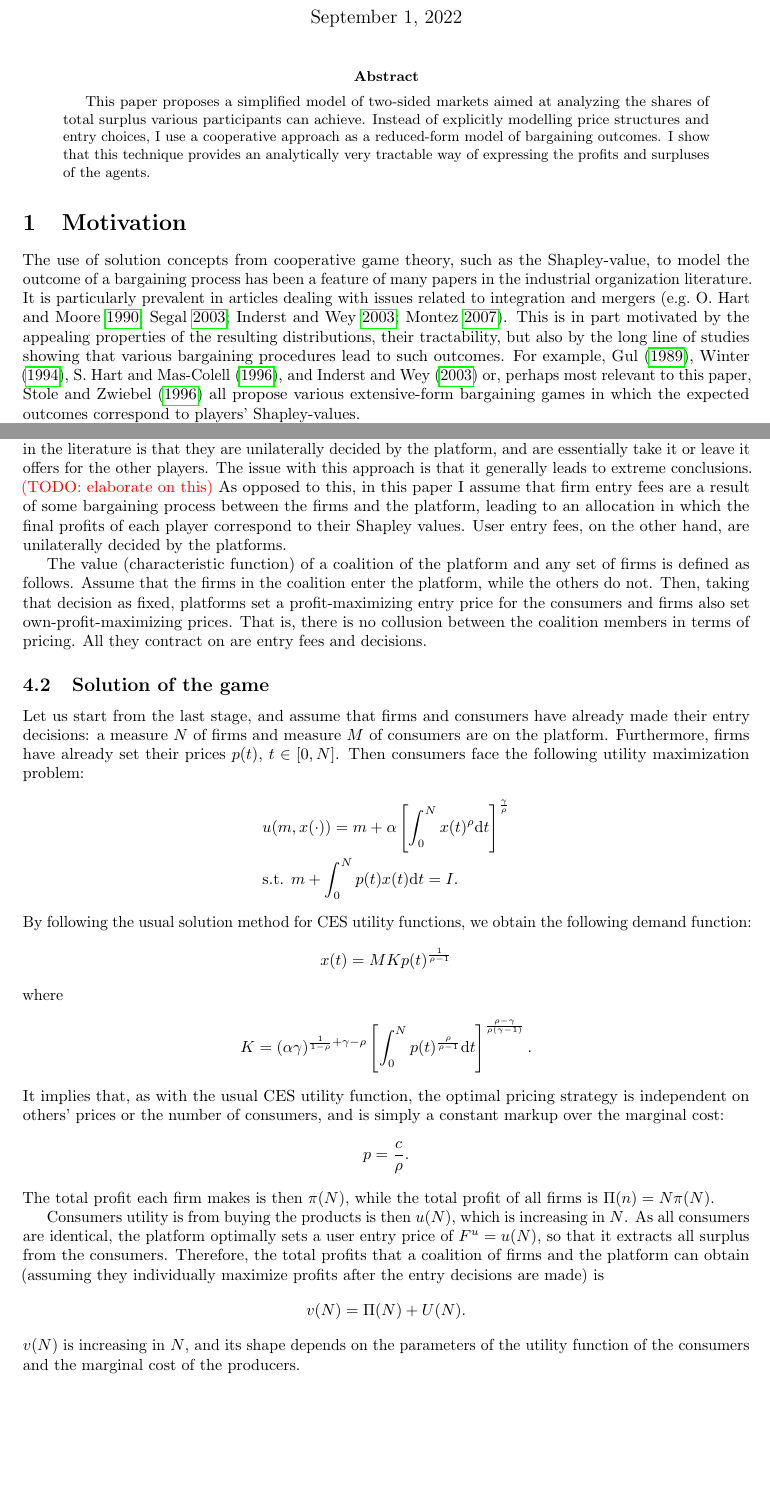
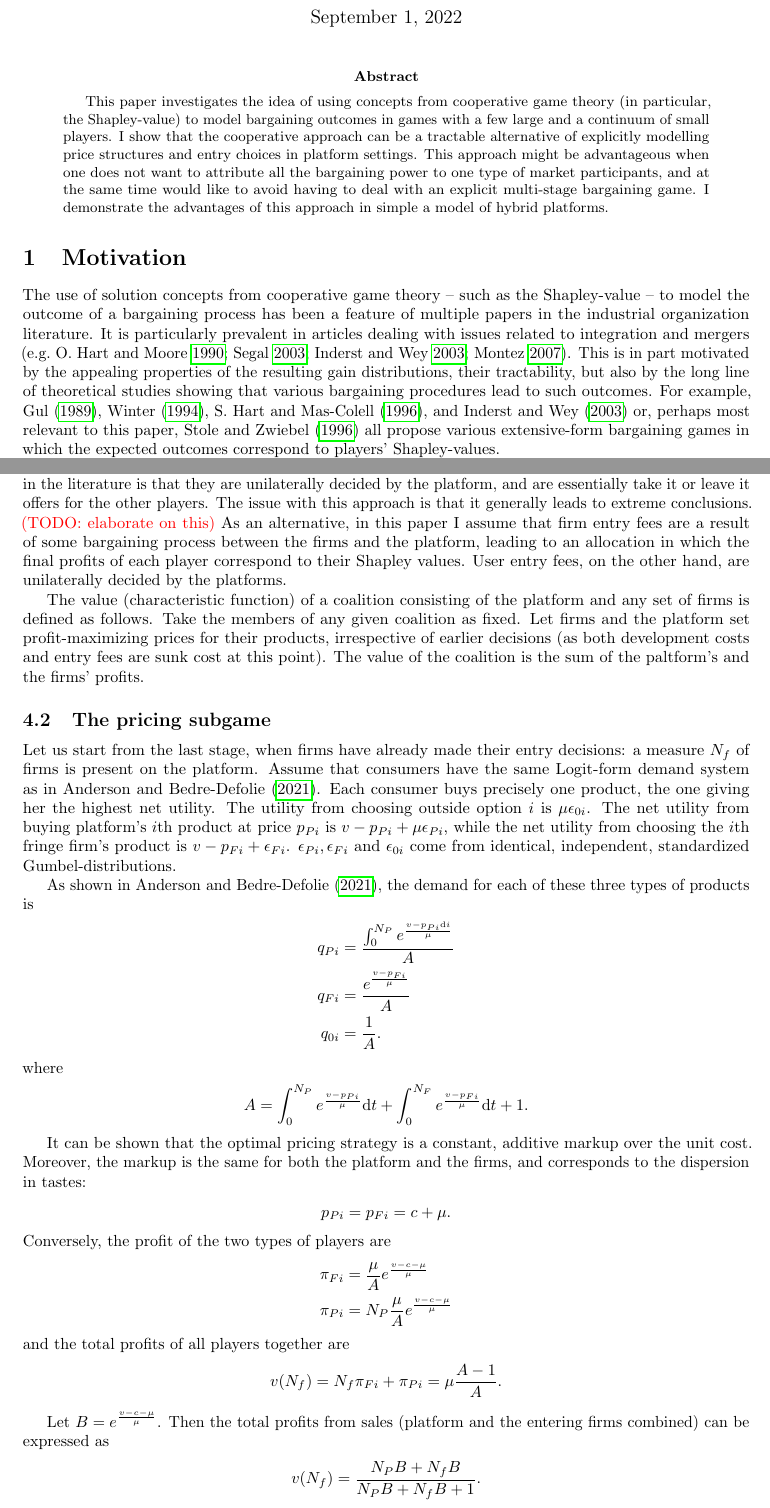
Before and after one commit to stanmart/ValueOfIntermediation, a LaTeX paper (src/paper/paper.tex): two parts of pages 1 and 6 of 12 before the commit and two parts of pages 1 and 6 of 13 after it, joined at a grey line, cut so that both start at the same text, the shorter picture padded with empty space. Compiled offline with pdfLaTeX.

Commit message:
Slightly rewrite abstract and introduction

```diff
--- a/src/paper/paper.tex
+++ b/src/paper/paper.tex
@@ -23,6 +23,7 @@
 
 \newcommand{\dt}{\mathrm{d}t}
 \newcommand{\ds}{\mathrm{d}s}
+\newcommand{\di}{\mathrm{d}i}
 \newcommand{\E}{\mathbb{E}}
 
 \title{The value of intermediation -- results so far}
@@ -33,11 +34,11 @@
 \maketitle
 
 \begin{abstract}
-    This paper proposes a simplified model of two-sided markets aimed at analyzing the shares of total surplus various participants can achieve. Instead of explicitly modelling price structures and entry choices, I use a cooperative approach as a reduced-form model of bargaining outcomes. I show that this technique provides an analytically very tractable way of expressing the profits and surpluses of the agents.
+    This paper investigates the idea of using concepts from cooperative game theory (in particular, the Shapley-value) to model bargaining outcomes in games with a few large and a continuum of small players. I show that the cooperative approach can be a tractable alternative of explicitly modelling price structures and entry choices in platform settings. This approach might be advantageous when one does not want to attribute all the bargaining power to one type of market participants, and at the same time would like to avoid having to deal with an explicit multi-stage bargaining game. I demonstrate the advantages of this approach in simple a model of hybrid platforms.
 \end{abstract}
 
 
 \section{Motivation}
 
-The use of solution concepts from cooperative game theory, such as the Shapley-value, to model the outcome of a bargaining process has been a feature of many papers in the industrial organization literature. It is particularly prevalent in articles dealing with issues related to integration and mergers \parencite[e.g.][]{hart1990property,segal2003collusion,inderst2003bargaining,montez2007downstream}. This is in part motivated by the appealing properties of the resulting distributions, their tractability, but also by the long line of studies showing that various bargaining procedures lead to such outcomes. For example, \textcite{gul1989bargaining,winter1994demand,hart1996bargaining,inderst2003bargaining,} or, perhaps most relevant to this paper, \textcite{stole1996intra} all propose various extensive-form bargaining games in which the expected outcomes correspond to players' Shapley-values.
+The use of solution concepts from cooperative game theory -- such as the Shapley-value -- to model the outcome of a bargaining process has been a feature of multiple papers in the industrial organization literature. It is particularly prevalent in articles dealing with issues related to integration and mergers \parencite[e.g.][]{hart1990property,segal2003collusion,inderst2003bargaining,montez2007downstream}. This is in part motivated by the appealing properties of the resulting gain distributions, their tractability, but also by the long line of theoretical studies showing that various bargaining procedures lead to such outcomes. For example, \textcite{gul1989bargaining,winter1994demand,hart1996bargaining,inderst2003bargaining,} or, perhaps most relevant to this paper, \textcite{stole1996intra} all propose various extensive-form bargaining games in which the expected outcomes correspond to players' Shapley-values.
 
@@ -268,34 +266,43 @@ The game proceeds as follows. In the first stage, firms decide whether to create
 
-The model heavily depends on how the entry fees are determined. The most widespread assumption in the literature is that they are unilaterally decided by the platform, and are essentially take it or leave it offers for the other players. The issue with this approach is that it generally leads to extreme conclusions. \textcolor{red}{(TODO: elaborate on this)} As opposed to this, in this paper I assume that firm entry fees are a result of some bargaining process between the firms and the platform, leading to an allocation in which the final profits of each player correspond to their Shapley values. User entry fees, on the other hand, are unilaterally decided by the platforms.
+Next, the firms that have a product decide whether they want to join the platform at the cost of some entry fee $F^f$. (Note that the entry fee can be negative, in which case it is a subsidy from the platform to the firm.) Consumers are assumed to be on the platform without a choice. Finally, the platform and the entering firms post their product prices, and produce and sell to consumers at marginal cost $c$.
 
-The value (characteristic function) of a coalition of the platform and any set of firms is defined as follows. Assume that the firms in the coalition enter the platform, while the others do not. Then, taking that decision as fixed, platforms set a profit-maximizing entry price for the consumers and firms also set own-profit-maximizing prices. That is, there is no collusion between the coalition members in terms of pricing. All they contract on are entry fees and decisions.
+The model heavily depends on how the entry fees are determined. The most widespread assumption in the literature is that they are unilaterally decided by the platform, and are essentially take it or leave it offers for the other players. The issue with this approach is that it generally leads to extreme conclusions. \textcolor{red}{(TODO: elaborate on this)} As an alternative, in this paper I assume that firm entry fees are a result of some bargaining process between the firms and the platform, leading to an allocation in which the final profits of each player correspond to their Shapley values. User entry fees, on the other hand, are unilaterally decided by the platforms.
 
-\subsection{Solution of the game}
+The value (characteristic function) of a coalition consisting of the platform and any set of firms is defined as follows. Take the members of any given coalition as fixed. Let firms and the platform set profit-maximizing prices for their products, irrespective of earlier decisions (as both development costs and entry fees are sunk cost at this point). The value of the coalition is the sum of the paltform's and the firms' profits.
 
-Let us start from the last stage, and assume that firms and consumers have already made their entry decisions: a measure $N$ of firms and measure $M$ of consumers are on the platform. Furthermore, firms have already set their prices $p(t)$, $t \in [0, N]$. Then consumers face the following utility maximization problem:
+\subsection{The pricing subgame}
+
+Let us start from the last stage, when firms have already made their entry decisions: a measure $N_f$ of firms is present on the platform. Assume that consumers have the same Logit-form demand system as in \textcite{anderson2021hybrid}. Each consumer buys precisely one product, the one giving her the highest net utility. The utility from choosing outside option $i$ is $\mu \epsilon_{0i}$. The net utility from buying platform's $i$th product at price $p_{Pi}$ is $v - p_{Pi} + \mu \epsilon_{Pi}$, while the net utility from choosing the $i$th fringe firm's product is $v - p_{Fi} + \epsilon_{Fi}$. $\epsilon_{Pi}, \epsilon_{Fi}$ and $\epsilon_{0i}$ come from identical, independent, standardized Gumbel-distributions.
+
+As shown in \textcite{anderson2021hybrid}, the demand for each of these three types of products is
 \begin{align*}
-    &u(m, x(\cdot)) = m + \alpha \left[ \int_0^N x(t)^\rho \dt \right] ^ \frac{\gamma}{\rho} \\
-    &\text{s.t. } m + \int_0^N p(t) x(t) \dt = I.
-\end{align*}
-By following the usual solution method for CES utility functions, we obtain the following demand function:
-\begin{align*}
-    x(t) = M K p(t) ^ \frac{1}{\rho-1}
+    q_{Pi} &= \frac{\int_0^{N_P}  e^\frac{v - p_{Pi} \di}{\mu}}{A} \\
+    q_{Fi} &= \frac{e^\frac{v - p_{Fi}}{\mu}}{A} \\
+    q_{0i} &= \frac{1}{A} .
 \end{align*}
 where
 \begin{align*}
-    K = (\alpha \gamma) ^ {\frac{1}{1 - \rho} + \gamma - \rho} \left[ \int_0^N p(t) ^ \frac{\rho}{\rho - 1} \dt \right] ^ \frac{\rho - \gamma}{\rho (\gamma - 1)}.
+    A = \int_0^{N_P} e^\frac{v - p_{Pi}}{\mu} \dt + \int_0^{N_F} e^\frac{v - p_{Fi}}{\mu} \dt + 1.
 \end{align*}
-It implies that, as with the usual CES utility function, the optimal pricing strategy is independent on others' prices or the number of consumers, and is simply a constant markup over the marginal cost:
+
+It can be shown that the optimal pricing strategy is a constant, additive markup over the unit cost. Moreover, the markup is the same for both the platform and the firms, and corresponds to the dispersion in tastes:
 \begin{align*}
-    p = \frac{c}{\rho}.
+    p_{Pi} = p_{Fi} = c + \mu.
 \end{align*}
-The total profit each firm makes is then $\pi(N)$, while the total profit of all firms is $\Pi(n) = N\pi(N)$.
+Conversely, the profit of the two types of players are
+\begin{align*}
+    \pi_{Fi} &= \frac{\mu}{A} e^\frac{v - c - \mu}{\mu} \\
+    \pi_{Pi} &= N_P \frac{\mu}{A} e^\frac{v - c - \mu}{\mu}
+\end{align*}
+and the total profits of all players together are
+\begin{align*}
+    v(N_f) = N_f \pi_{Fi} + \pi_{Pi} = \mu \frac{A - 1}{A}.
+\end{align*}
 
-Consumers utility is from buying the products is then $u(N)$, which is increasing in $N$. As all consumers are identical, the platform optimally sets a user entry price of $F^u = u(N)$, so that it extracts all surplus from the consumers. Therefore, the total profits that a coalition of firms and the platform can obtain (assuming they individually maximize profits after the entry decisions are made) is
+Let $B = e^\frac{v - c - \mu}{\mu}$. Then the total profits from sales (platform and the entering firms combined) can be expressed as
 \begin{align*}
-    v(N) = \Pi(N) + U(N).
+    v(N_f) = \frac{N_P B + N_f B}{N_P B + N_f B + 1}.
 \end{align*}
-$v(N)$ is increasing in $N$, and its shape depends on the parameters of the utility function of the consumers and the marginal cost of the producers.
 
 \subsection{Deciding firm entry fees}
 
@@ -307,0 +317,2 @@ In order to achieve these values, the firm entry fee will be set to $F^f = \varp
+    &= \frac{N_P B + N_f B}{N_P B + N_f B + 1} - 1 + \frac{\log(BN_P + BN_f + 1) - \log(BN_P + 1)}{BN_f} \\
+    &= \frac{\log(BN_P + BN_f + 1) - \log(BN_P + 1)}{BN_f} - \frac{1}{N_P B + N_f B + 1}.
```
Also changed, not shown: src/paper/paper.tex (49 more changed lines).
